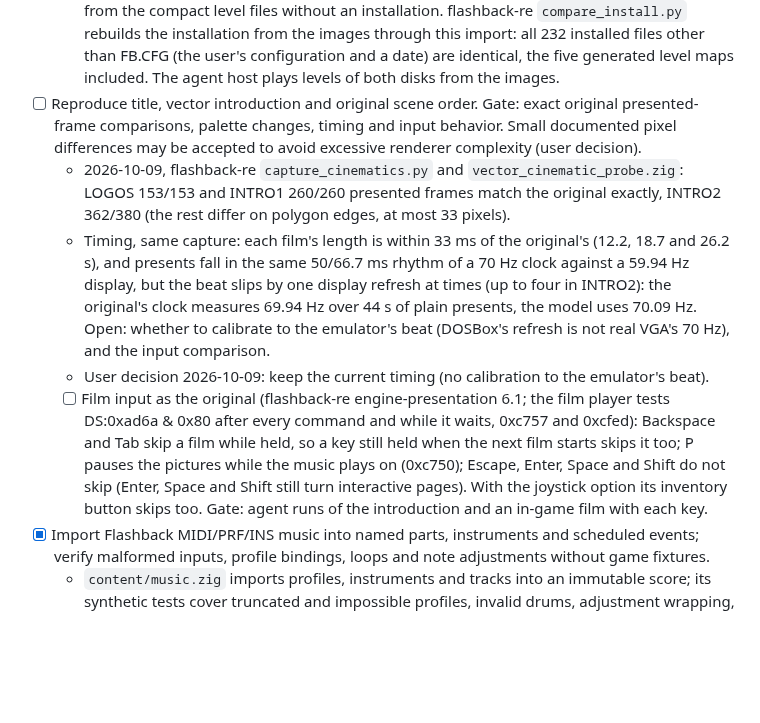
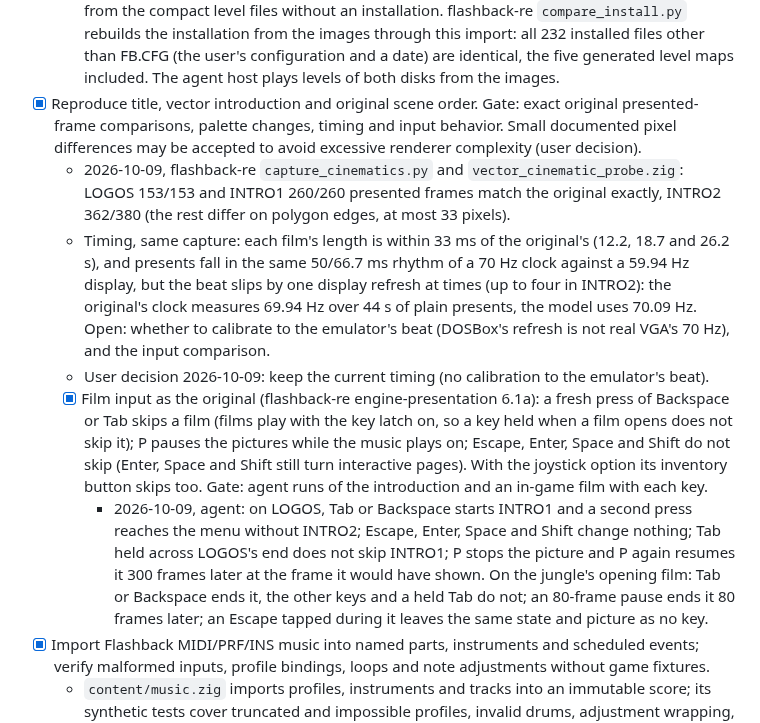
Before and after one commit to jdmichaud/flashbackz, a Markdown page: PLAN.md, the part around the change. GitHub-like rendering; blank space fills up the shorter version.

Commit message:
plan: the introduction and its film keys are complete
Co-Authored-By: Claude Opus 5.5 <noreply@anthropic.com>

```diff
--- a/PLAN.md
+++ b/PLAN.md
@@ -33,7 +33,7 @@ Browser/WebAssembly support is excluded by the user; native Linux is the current
     rebuilds the installation from the images through this import: all 232 installed files
     other than FB.CFG (the user's configuration and a date) are identical, the five generated
     level maps included. The agent host plays levels of both disks from the images.
-- [ ] Reproduce title, vector introduction and original scene order. Gate: exact original
+- [x] Reproduce title, vector introduction and original scene order. Gate: exact original
   presented-frame comparisons, palette changes, timing and input behavior. Small documented
   pixel differences may be accepted to avoid excessive renderer complexity (user decision).
   - 2026-10-09, flashback-re `capture_cinematics.py` and `vector_cinematic_probe.zig`: LOGOS
@@ -46,13 +46,18 @@ Browser/WebAssembly support is excluded by the user; native Linux is the current
     uses 70.09 Hz. Open: whether to calibrate to the emulator's beat (DOSBox's refresh is not
     real VGA's 70 Hz), and the input comparison.
   - User decision 2026-10-09: keep the current timing (no calibration to the emulator's beat).
-  - [ ] Film input as the original (flashback-re engine-presentation 6.1; the film player
-    tests DS:0xad6a & 0x80 after every command and while it waits, 0xc757 and 0xcfed): Backspace
-    and Tab skip a film while held, so a key still held when the next film starts skips it too;
-    P pauses the pictures while the music plays on (0xc750); Escape, Enter, Space and Shift do
-    not skip (Enter, Space and Shift still turn interactive pages). With the joystick option its
-    inventory button skips too. Gate: agent runs of the introduction and an in-game film with
-    each key.
+  - [x] Film input as the original (flashback-re engine-presentation 6.1a): a fresh press of
+    Backspace or Tab skips a film (films play with the key latch on, so a key held when a film
+    opens does not skip it); P pauses the pictures while the music plays on; Escape, Enter,
+    Space and Shift do not skip (Enter, Space and Shift still turn interactive pages). With the
+    joystick option its inventory button skips too. Gate: agent runs of the introduction and an
+    in-game film with each key.
+    - 2026-10-09, agent: on LOGOS, Tab or Backspace starts INTRO1 and a second press reaches the
+      menu without INTRO2; Escape, Enter, Space and Shift change nothing; Tab held across LOGOS's
+      end does not skip INTRO1; P stops the picture and P again resumes it 300 frames later at
+      the frame it would have shown. On the jungle's opening film: Tab or Backspace ends it,
+      the other keys and a held Tab do not; an 80-frame pause ends it 80 frames later; an Escape
+      tapped during it leaves the same state and picture as no key.
 - [x] Import Flashback MIDI/PRF/INS music into named parts, instruments and scheduled events;
   verify malformed inputs, profile bindings, loops and note adjustments without game fixtures.
   - `content/music.zig` imports profiles, instruments and tracks into an immutable score; its
```
